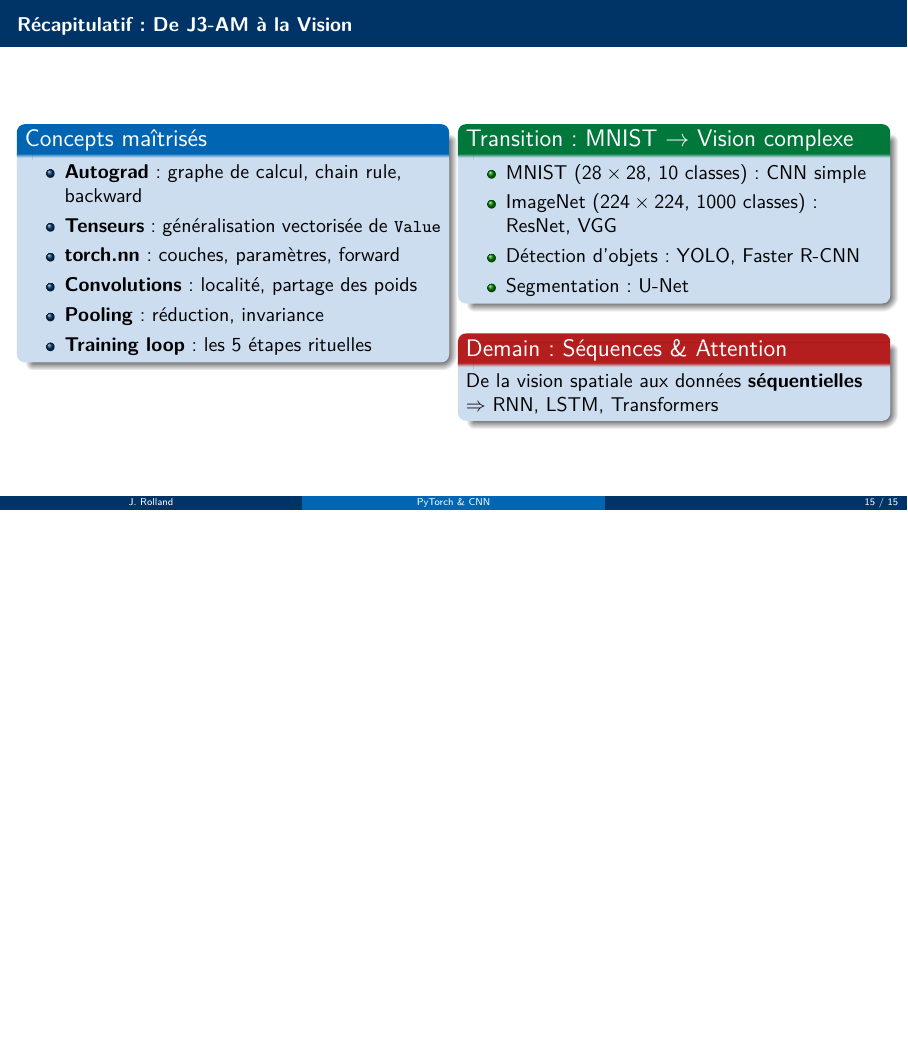
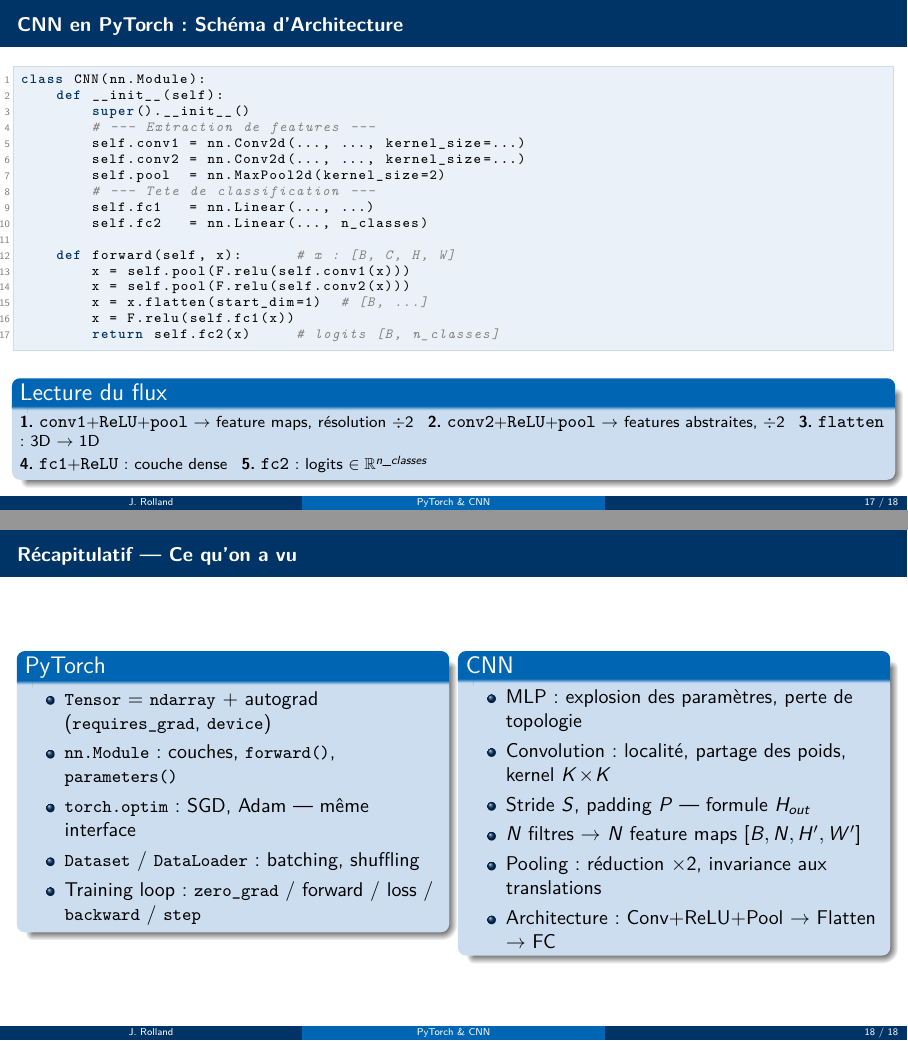
Before and after one commit to kauzarc/efrei-ia-ml-2026-03, LaTeX slides (j3pm_pytorch_cnn/slides.tex): page 15 of 15 before the commit and pages 17 and 18 of 18 after it, the two joined at a grey line, the shorter picture padded with empty space. Compiled offline with pdfLaTeX.

Commit message:
feat(j3pm): expand CNN section -- split convolution into 3 slides, add schematic nn.Module, rework recap
- Replace single convolution slide with 3 dedicated slides:
  - Base operation (kernel, formula a = Σ w·x + b)
  - Stride, padding and output size formula with nn.Conv2d example
  - Multiple filters → feature maps [B, N, H', W']
- Add schematic CNN nn.Module slide (generic architecture with ...)
- Rework recap to match j1am style: two section blocks (PyTorch / CNN)

Co-Authored-By: Claude Sonnet 4.6 <noreply@anthropic.com>

```diff
--- a/j3pm_pytorch_cnn/slides.tex
+++ b/j3pm_pytorch_cnn/slides.tex
@@ -515,0 +560 @@ for epoch in range(n_epochs):
+      \begin{block}{$N$ filtres = $N$ feature maps}
@@ -516,3 +590,4 @@ for epoch in range(n_epochs):
+        \node[font=\scriptsize, gray] at (3.6, -0.35) {$[B,N,H',W']$};
       \end{tikzpicture}
     \end{column}
   \end{columns}
@@ -610,34 +685,60 @@ for epoch in range(n_epochs):
   \end{columns}
 \end{frame}
 
-\begin{frame}{Récapitulatif : De J3-AM à la Vision}
+\begin{frame}[fragile]{CNN en PyTorch : Schéma d'Architecture}
+  \begin{lstlisting}[style=pythonstyle, basicstyle=\ttfamily\scriptsize]
+class CNN(nn.Module):
+    def __init__(self):
+        super().__init__()
+        # --- Extraction de features ---
+        self.conv1 = nn.Conv2d(..., ..., kernel_size=...)
+        self.conv2 = nn.Conv2d(..., ..., kernel_size=...)
+        self.pool  = nn.MaxPool2d(kernel_size=2)
+        # --- Tete de classification ---
+        self.fc1   = nn.Linear(..., ...)
+        self.fc2   = nn.Linear(..., n_classes)
+
+    def forward(self, x):      # x : [B, C, H, W]
+        x = self.pool(F.relu(self.conv1(x)))
+        x = self.pool(F.relu(self.conv2(x)))
+        x = x.flatten(start_dim=1)  # [B, ...]
+        x = F.relu(self.fc1(x))
+        return self.fc2(x)     # logits [B, n_classes]
+  \end{lstlisting}
+  \begin{block}{Lecture du flux}
+    \footnotesize
+    \textbf{1.}~\code{conv1}+\code{ReLU}+\code{pool} $\to$ feature maps, résolution $\div 2$ \enspace
+    \textbf{2.}~\code{conv2}+\code{ReLU}+\code{pool} $\to$ features abstraites, $\div 2$ \enspace
+    \textbf{3.}~\code{flatten} : 3D $\to$ 1D \\[2pt]
+    \textbf{4.}~\code{fc1}+\code{ReLU} : couche dense \enspace
+    \textbf{5.}~\code{fc2} : logits $\in \R^{n\_classes}$
+  \end{block}
+\end{frame}
+
+\begin{frame}{Récapitulatif — Ce qu'on a vu}
   \begin{columns}[T]
     \begin{column}{0.48\textwidth}
-      \begin{block}{Concepts maîtrisés}
+      \begin{block}{PyTorch}
         \begin{itemize}
-          \item \textbf{Autograd} : graphe de calcul, chain rule, backward
-          \item \textbf{Tenseurs} : généralisation vectorisée de \code{Value}
-          \item \textbf{torch.nn} : couches, paramètres, forward
-          \item \textbf{Convolutions} : localité, partage des poids
-          \item \textbf{Pooling} : réduction, invariance
-          \item \textbf{Training loop} : les 5 étapes rituelles
+          \item \code{Tensor} = \code{ndarray} + autograd (\code{requires\_grad}, \code{device})
+          \item \code{nn.Module} : couches, \code{forward()}, \code{parameters()}
+          \item \code{torch.optim} : SGD, Adam — même interface
+          \item \code{Dataset} / \code{DataLoader} : batching, shuffling
+          \item Training loop : \code{zero\_grad} / forward / loss / \code{backward} / \code{step}
         \end{itemize}
       \end{block}
     \end{column}
     \begin{column}{0.48\textwidth}
-      \begin{exampleblock}{Transition : MNIST $\to$ Vision complexe}
+      \begin{block}{CNN}
         \begin{itemize}
-          \item MNIST ($28\times28$, 10 classes) : CNN simple
-          \item ImageNet ($224\times224$, 1000 classes) : ResNet, VGG
-          \item Détection d'objets : YOLO, Faster R-CNN
-          \item Segmentation : U-Net
+          \item MLP : explosion des paramètres, perte de topologie
+          \item Convolution : localité, partage des poids, kernel $K\!\times\!K$
+          \item Stride $S$, padding $P$ — formule $H_{out}$
+          \item $N$ filtres $\to$ $N$ feature maps $[B, N, H', W']$
+          \item Pooling : réduction $\times 2$, invariance aux translations
+          \item Architecture : Conv+ReLU+Pool $\to$ Flatten $\to$ FC
         \end{itemize}
-      \end{exampleblock}
-      \smallskip
-      \begin{alertblock}{Demain : Séquences \& Attention}
-        De la vision spatiale aux données \textbf{séquentielles}\\
-        $\Rightarrow$ RNN, LSTM, Transformers
-      \end{alertblock}
+      \end{block}
     \end{column}
   \end{columns}
 \end{frame}
```
Also changed, not shown: j3pm_pytorch_cnn/slides.pdf, j3pm_pytorch_cnn/slides.tex (89 more changed lines).
